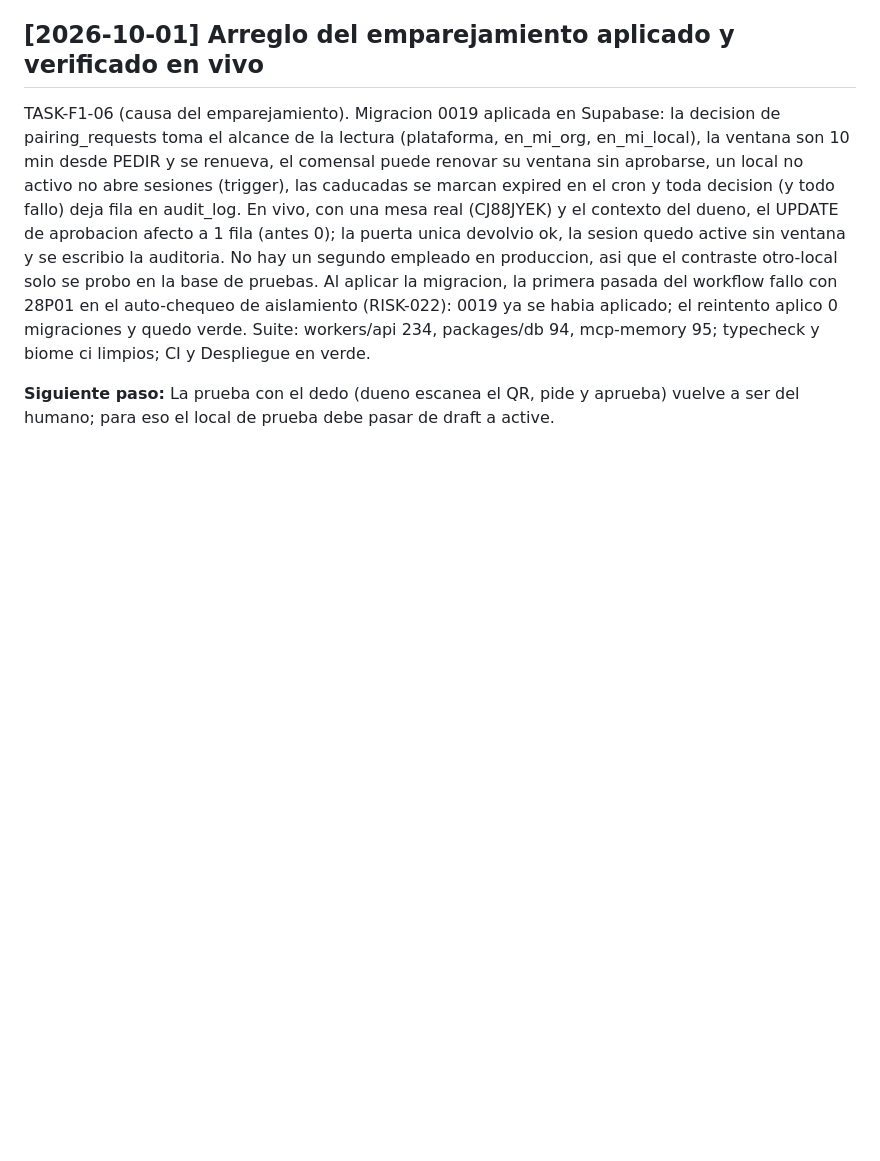
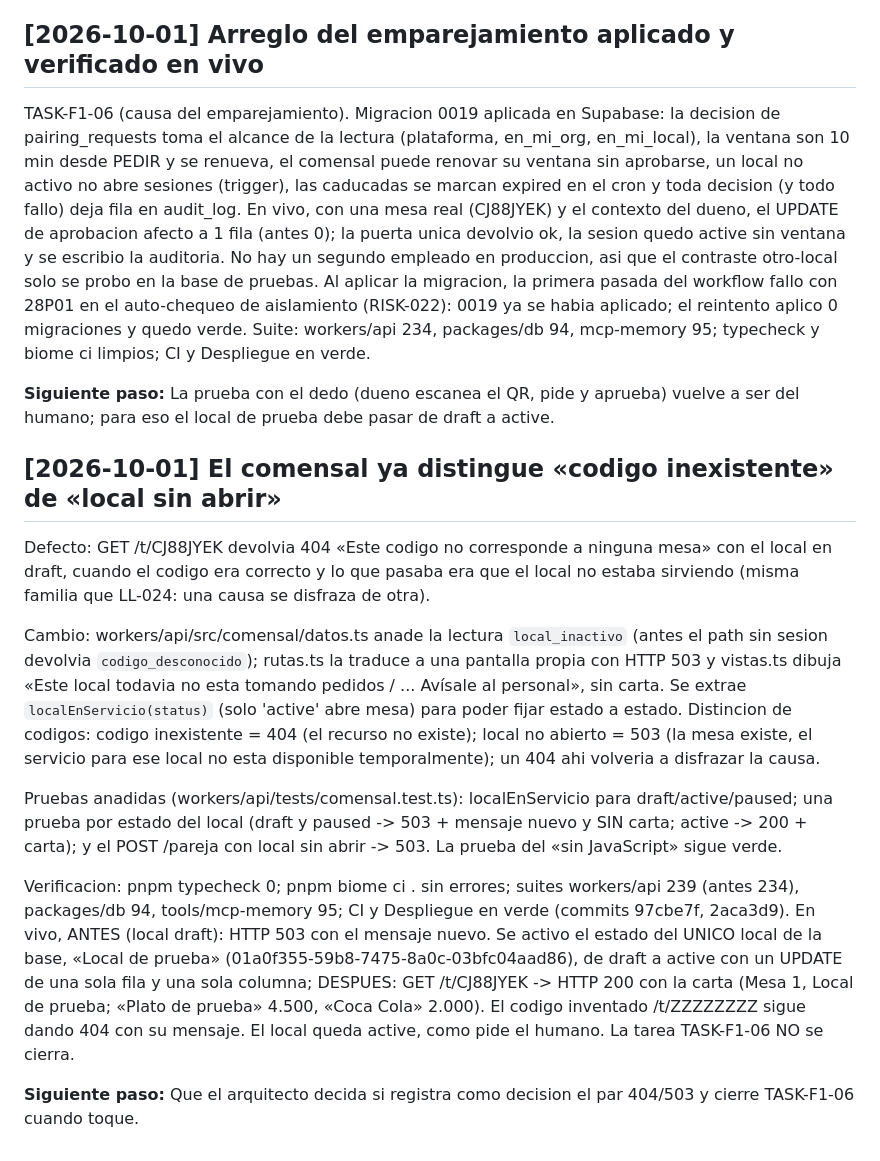
Before and after one commit to proyectolibero/camarero, a Markdown page: docs/memory/log.md, the part around the change. Drawn GitHub-style; blank space fills up the shorter version.

Commit message:
docs(bitacora): el comensal distingue codigo inexistente de local sin abrir

```diff
--- a/docs/memory/log.md
+++ b/docs/memory/log.md
@@ -139,3 +139,15 @@ Rebanada 3 de la Fase 1 entregada y desplegada; la tarea NO se cierra: falta la
 TASK-F1-06 (causa del emparejamiento). Migracion 0019 aplicada en Supabase: la decision de pairing_requests toma el alcance de la lectura (plataforma, en_mi_org, en_mi_local), la ventana son 10 min desde PEDIR y se renueva, el comensal puede renovar su ventana sin aprobarse, un local no activo no abre sesiones (trigger), las caducadas se marcan expired en el cron y toda decision (y todo fallo) deja fila en audit_log. En vivo, con una mesa real (CJ88JYEK) y el contexto del dueno, el UPDATE de aprobacion afecto a 1 fila (antes 0); la puerta unica devolvio ok, la sesion quedo active sin ventana y se escribio la auditoria. No hay un segundo empleado en produccion, asi que el contraste otro-local solo se probo en la base de pruebas. Al aplicar la migracion, la primera pasada del workflow fallo con 28P01 en el auto-chequeo de aislamiento (RISK-022): 0019 ya se habia aplicado; el reintento aplico 0 migraciones y quedo verde. Suite: workers/api 234, packages/db 94, mcp-memory 95; typecheck y biome ci limpios; CI y Despliegue en verde.
 
 **Siguiente paso:** La prueba con el dedo (dueno escanea el QR, pide y aprueba) vuelve a ser del humano; para eso el local de prueba debe pasar de draft a active.
+
+## [2026-10-01] El comensal ya distingue «codigo inexistente» de «local sin abrir»
+
+Defecto: GET /t/CJ88JYEK devolvia 404 «Este codigo no corresponde a ninguna mesa» con el local en draft, cuando el codigo era correcto y lo que pasaba era que el local no estaba sirviendo (misma familia que LL-024: una causa se disfraza de otra).
+
+Cambio: workers/api/src/comensal/datos.ts anade la lectura `local_inactivo` (antes el path sin sesion devolvia `codigo_desconocido`); rutas.ts la traduce a una pantalla propia con HTTP 503 y vistas.ts dibuja «Este local todavia no esta tomando pedidos / ... Avísale al personal», sin carta. Se extrae `localEnServicio(status)` (solo 'active' abre mesa) para poder fijar estado a estado. Distincion de codigos: codigo inexistente = 404 (el recurso no existe); local no abierto = 503 (la mesa existe, el servicio para ese local no esta disponible temporalmente); un 404 ahi volveria a disfrazar la causa.
+
+Pruebas anadidas (workers/api/tests/comensal.test.ts): localEnServicio para draft/active/paused; una prueba por estado del local (draft y paused -> 503 + mensaje nuevo y SIN carta; active -> 200 + carta); y el POST /pareja con local sin abrir -> 503. La prueba del «sin JavaScript» sigue verde.
+
+Verificacion: pnpm typecheck 0; pnpm biome ci . sin errores; suites workers/api 239 (antes 234), packages/db 94, tools/mcp-memory 95; CI y Despliegue en verde (commits 97cbe7f, 2aca3d9). En vivo, ANTES (local draft): HTTP 503 con el mensaje nuevo. Se activo el estado del UNICO local de la base, «Local de prueba» (01a0f355-59b8-7475-8a0c-03bfc04aad86), de draft a active con un UPDATE de una sola fila y una sola columna; DESPUES: GET /t/CJ88JYEK -> HTTP 200 con la carta (Mesa 1, Local de prueba; «Plato de prueba» 4.500, «Coca Cola» 2.000). El codigo inventado /t/ZZZZZZZZ sigue dando 404 con su mensaje. El local queda active, como pide el humano. La tarea TASK-F1-06 NO se cierra.
+
+**Siguiente paso:** Que el arquitecto decida si registra como decision el par 404/503 y cierre TASK-F1-06 cuando toque.
```
